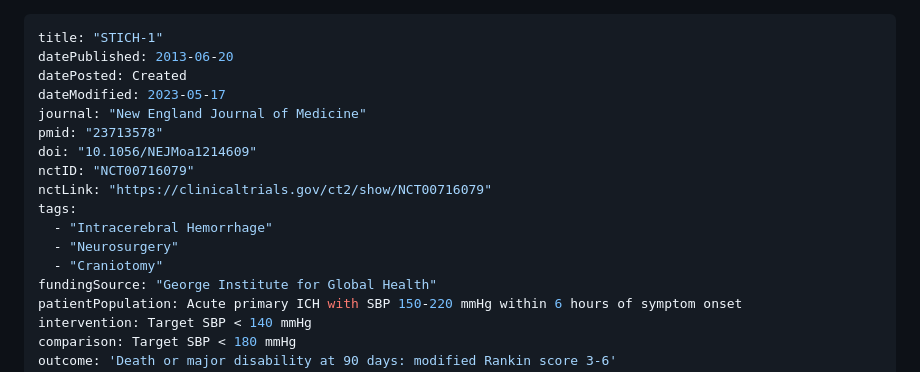
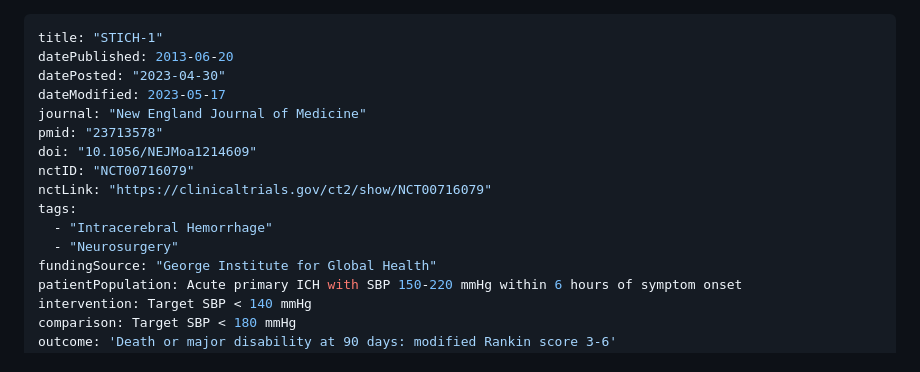
Before and after one commit to nikhilpatelmd/icureview, a Markdown page: src/trials/stich1.md, the part around the change. Rendered like a GitHub page.

```diff
--- a/src/trials/stich1.md
+++ b/src/trials/stich1.md
@@ -1,7 +1,7 @@
 ---
 title: "STICH-1"
 datePublished: 2013-06-20
-datePosted: Created
+datePosted: "2023-04-30"
 dateModified: 2023-05-17
 journal: "New England Journal of Medicine"
 pmid: "23713578"
@@ -11,7 +11,6 @@ nctLink: "https://clinicaltrials.gov/ct2/show/NCT00716079"
 tags:
   - "Intracerebral Hemorrhage"
   - "Neurosurgery"
-  - "Craniotomy"
 fundingSource: "George Institute for Global Health"
 patientPopulation: Acute primary ICH with SBP 150-220 mmHg within 6 hours of symptom onset
 intervention: Target SBP < 140 mmHg
```
